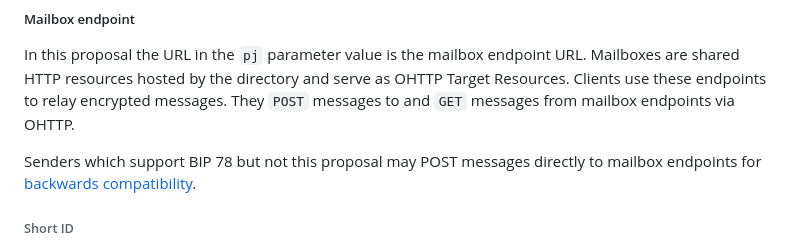
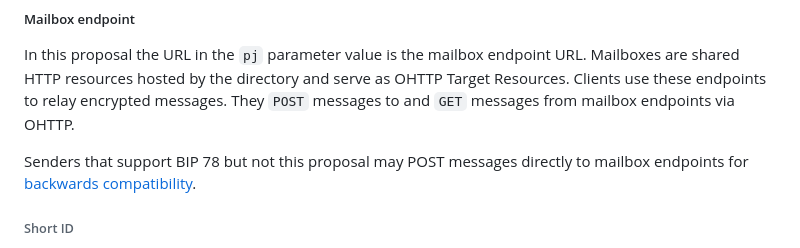
Before and after one commit to bitcoin/bips, a Markdown page: bip-0077.md, the part around the change. GitHub-like rendering.

Commit message:
which -> that
Co-authored-by: Jon Atack <jon@atack.com>

```diff
--- a/bip-0077.md
+++ b/bip-0077.md
@@ -203,7 +203,7 @@ directory and serve as OHTTP Target Resources. Clients use these endpoints
 to relay encrypted messages. They `POST` messages to and `GET` messages from
 mailbox endpoints via OHTTP.
 
-Senders which support BIP 78 but not this proposal may POST messages directly to
+Senders that support BIP 78 but not this proposal may POST messages directly to
 mailbox endpoints for [backwards compatibility](#backwards-compatibility).
 
 ###### Short ID
```
